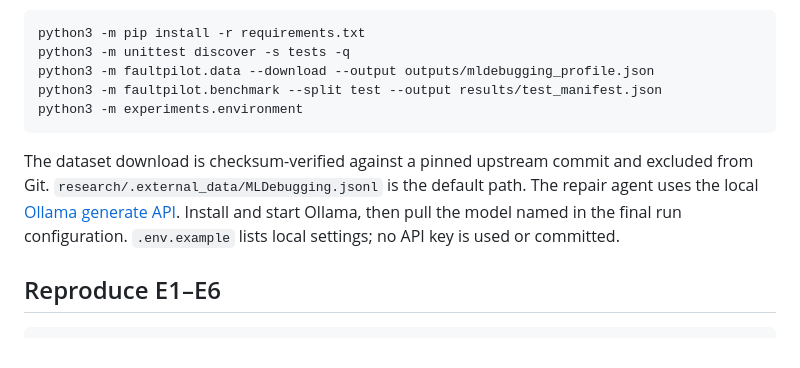
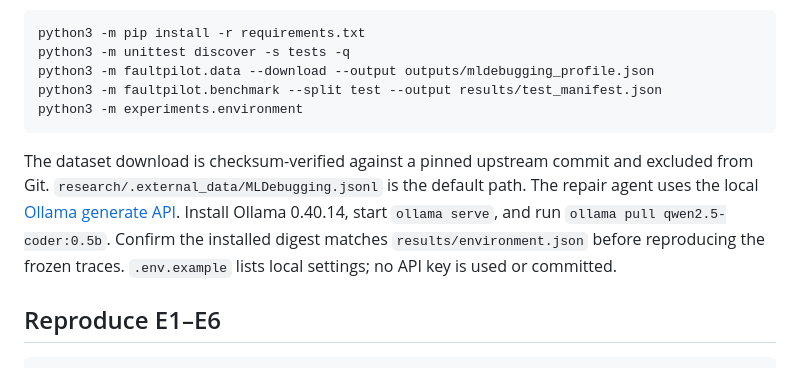
Before and after one commit to FazalZamanKhan/faultpilot-g2-08, a Markdown page: README.md, the part around the change. GitHub-like rendering.

Commit message:
Specify exact local model installation for reproduction

````diff
--- a/README.md
+++ b/README.md
@@ -29,7 +29,7 @@ python3 -m faultpilot.benchmark --split test --output results/test_manifest.json
 python3 -m experiments.environment
 ```
 
-The dataset download is checksum-verified against a pinned upstream commit and excluded from Git. `research/.external_data/MLDebugging.jsonl` is the default path. The repair agent uses the local [Ollama generate API](https://docs.ollama.com/api/generate). Install and start Ollama, then pull the model named in the final run configuration. `.env.example` lists local settings; no API key is used or committed.
+The dataset download is checksum-verified against a pinned upstream commit and excluded from Git. `research/.external_data/MLDebugging.jsonl` is the default path. The repair agent uses the local [Ollama generate API](https://docs.ollama.com/api/generate). Install Ollama 0.40.14, start `ollama serve`, and run `ollama pull qwen2.5-coder:0.5b`. Confirm the installed digest matches `results/environment.json` before reproducing the frozen traces. `.env.example` lists local settings; no API key is used or committed.
 
 ## Reproduce E1–E6
 
````
